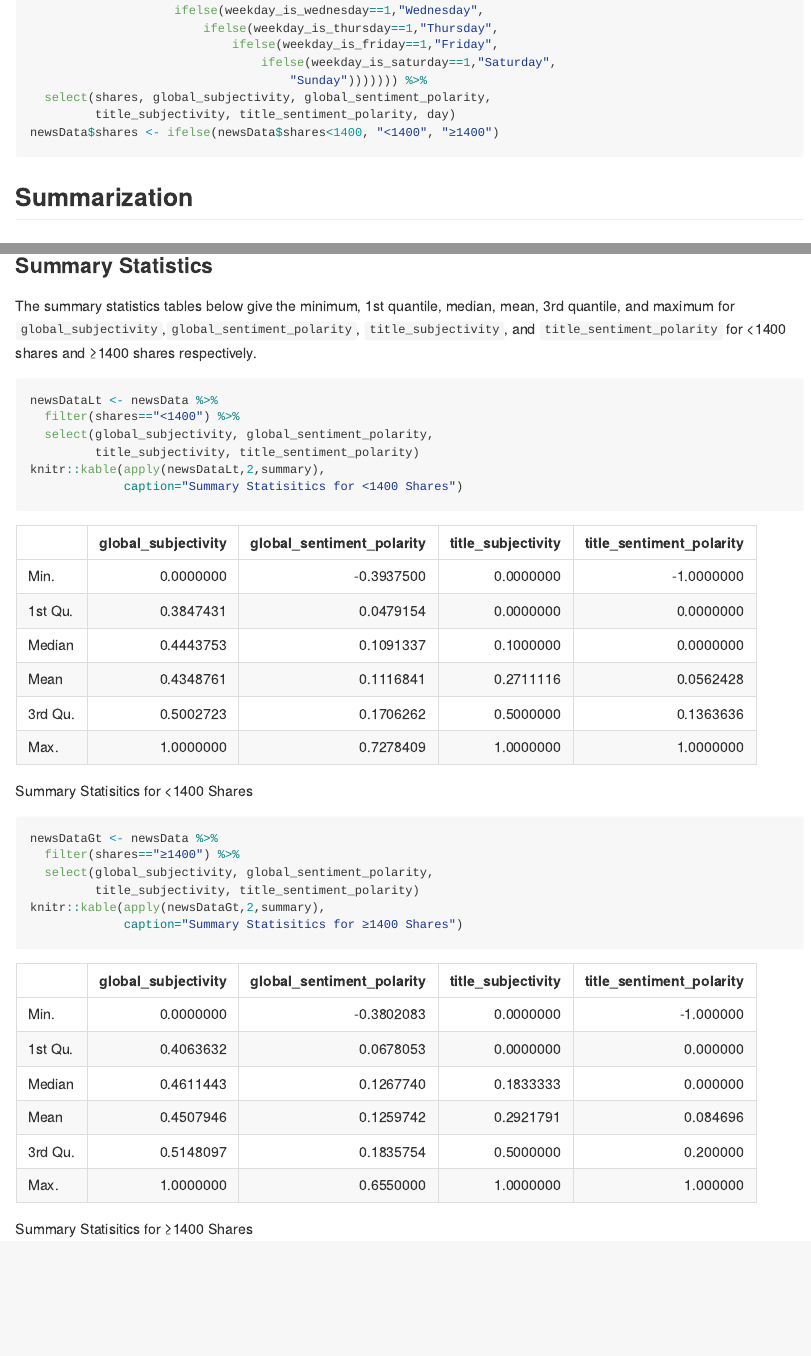
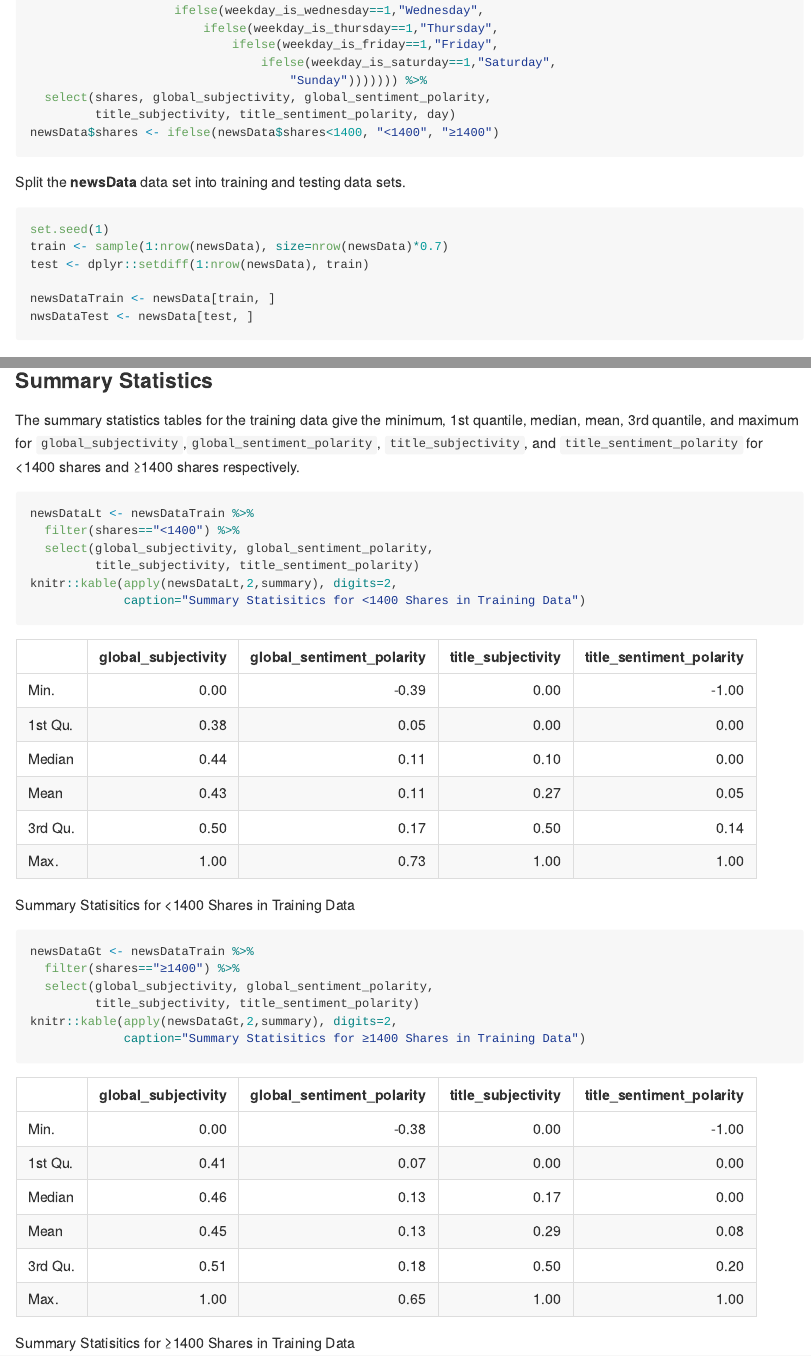
Before and after one commit to CiaraWhipp/Project2, an R Markdown document (README.Rmd): the page in a window 1100 px wide, from 830 px down, and a second part further down, joined at a grey line. The pictures show the output file README.md that the author committed with the source, drawn offline in the style of GitHub.

Commit message:
Split data in training and testing and update summary stats table to give info on training data

````diff
--- a/README.Rmd
+++ b/README.Rmd
@@ -39,26 +39,38 @@ newsData <- read_csv("OnlineNewsPopularity.csv") %>%
 newsData$shares <- ifelse(newsData$shares<1400, "<1400", "≥1400")
 ```
 
+Split the **newsData** data set into training and testing data sets.
+
+```{r split, echo=TRUE, eval=TRUE}
+set.seed(1)
+train <- sample(1:nrow(newsData), size=nrow(newsData)*0.7)
+test <- dplyr::setdiff(1:nrow(newsData), train)
+
+newsDataTrain <- newsData[train, ]
+nwsDataTest <- newsData[test, ]
+```
+
 ## Summarization
 
 ### Summary Statistics
 
-The summary statistics tables below give the minimum, 1st quantile, median, mean, 3rd quantile, and maximum for `global_subjectivity`,`global_sentiment_polarity`, `title_subjectivity`, and `title_sentiment_polarity` for <1400 shares and ≥1400 shares respectively.
+The summary statistics tables for the training data give the minimum, 1st quantile, median, mean, 3rd quantile, and maximum for `global_subjectivity`,`global_sentiment_polarity`, `title_subjectivity`, and `title_sentiment_polarity` for <1400 shares and ≥1400 shares respectively.
 
 ```{r statTable, echo=TRUE, eval=TRUE}
-newsDataLt <- newsData %>%
+newsDataLt <- newsDataTrain %>%
   filter(shares=="<1400") %>%
   select(global_subjectivity, global_sentiment_polarity,
          title_subjectivity, title_sentiment_polarity)
-knitr::kable(apply(newsDataLt,2,summary),
-             caption="Summary Statisitics for <1400 Shares")
-newsDataGt <- newsData %>%
+knitr::kable(apply(newsDataLt,2,summary), digits=2,
+             caption="Summary Statisitics for <1400 Shares in Training Data")
+newsDataGt <- newsDataTrain %>%
   filter(shares=="≥1400") %>%
   select(global_subjectivity, global_sentiment_polarity,
          title_subjectivity, title_sentiment_polarity)
-knitr::kable(apply(newsDataGt,2,summary),
-             caption="Summary Statisitics for ≥1400 Shares")
+knitr::kable(apply(newsDataGt,2,summary), digits=2,
+             caption="Summary Statisitics for ≥1400 Shares in Training Data")
 ```
+
 
 ## Modeling
 
````
Also changed, not shown: README.md, README_files/figure-gfm/plot-1.png (added), README.Rmd (2 more changed lines).
